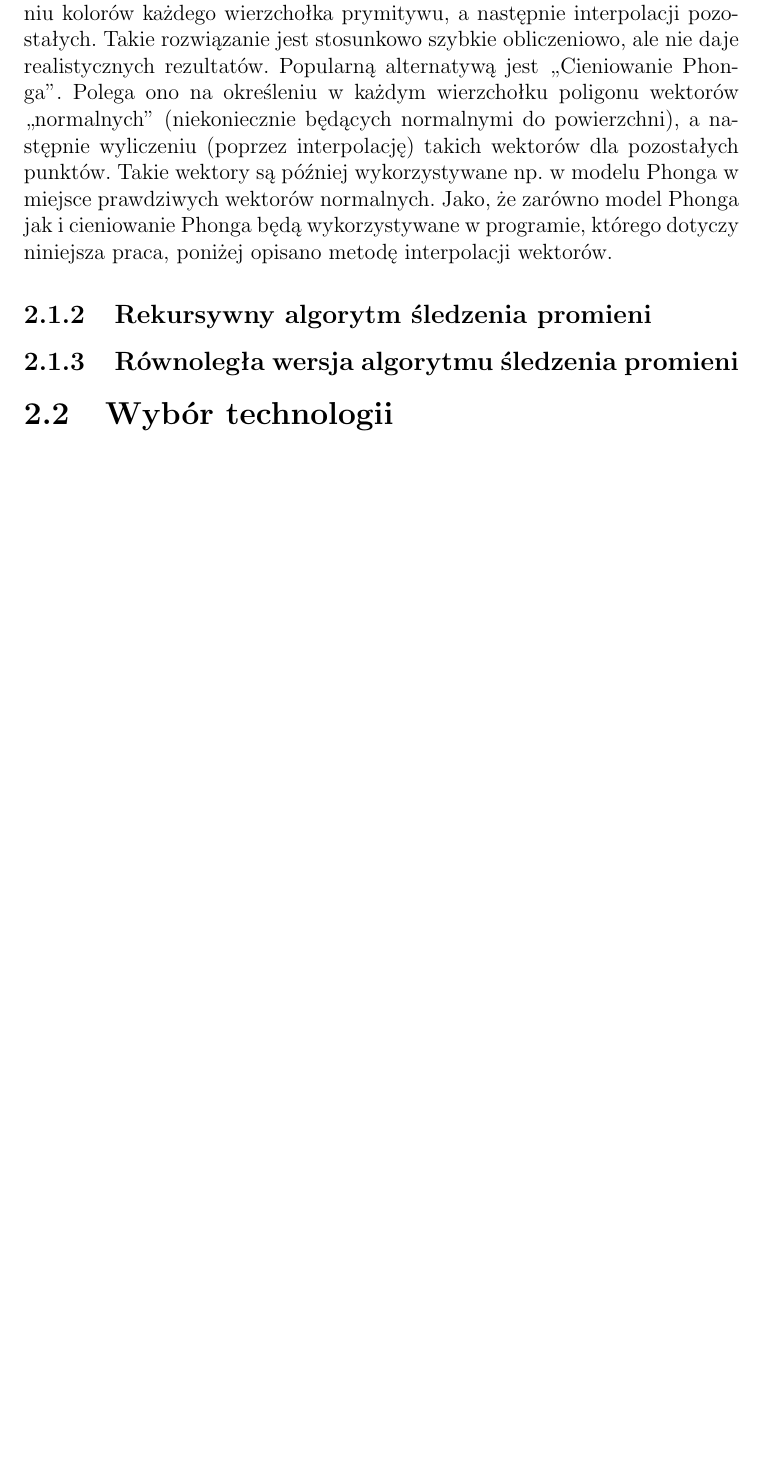
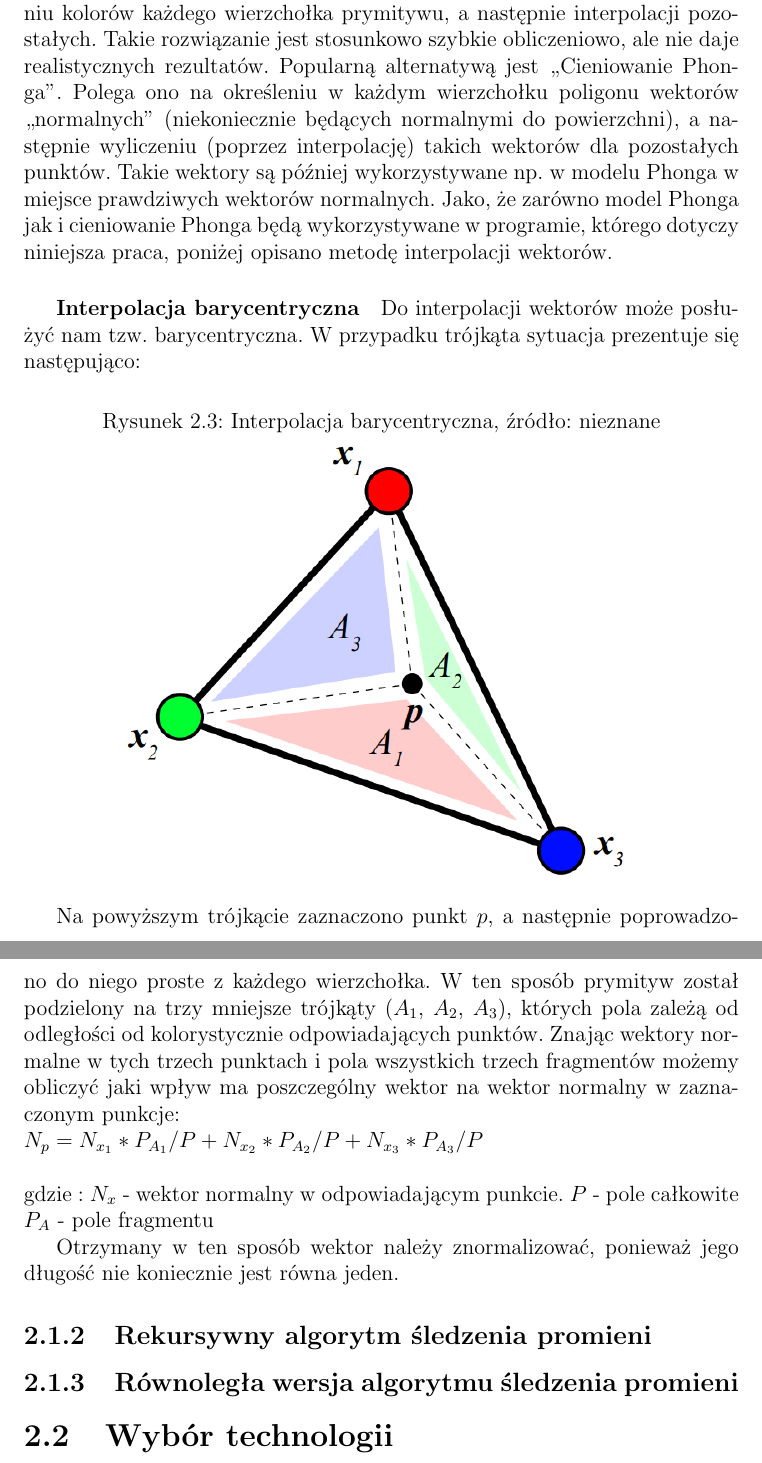
Before and after one commit to MGniew/ParallelRayTracingThesis, a LaTeX thesis (thesis.tex, which reads chapters/analiza.tex): part of page 14 of 24 before the commit and two parts of pages 14 and 15 of 25 after it, the two joined at a grey line, cut so that both start at the same text, the shorter picture padded with empty space. Compiled offline with pdfLaTeX.

Commit message:
Cieniowanie

```diff
--- a/chapters/analiza.tex
+++ b/chapters/analiza.tex
@@ -224,6 +224,30 @@ gdzie $R$ i $V$ oznaczają kolejno kierunek odbicia promienia i kierunek obserwa
 Cieniowanie ma na celu stworzenie złudzenia, w którym siatka trójkątów sprawia wrażenie gładkiej powierzchni. Najpopularniejszymi metodami cieniowania są ,,Cieniowanie Gourauda'', które polega na wyliczeniu kolorów każdego wierzchołka prymitywu, a następnie interpolacji pozostałych. Takie rozwiązanie jest stosunkowo szybkie obliczeniowo, ale nie daje realistycznych rezultatów. Popularną alternatywą jest ,,Cieniowanie Phonga''. Polega ono na określeniu w każdym wierzchołku poligonu wektorów ,,normalnych'' (niekoniecznie będących normalnymi do powierzchni), a następnie wyliczeniu (poprzez interpolację) takich wektorów dla pozostałych punktów. Takie wektory są później wykorzystywane np. w modelu Phonga w miejsce prawdziwych wektorów normalnych. Jako, że zarówno model Phonga jak i cieniowanie Phonga będą wykorzystywane w programie, którego dotyczy niniejsza praca, poniżej opisano metodę interpolacji wektorów.
 
 
+\subparagraph{Interpolacja barycentryczna}
+
+Do interpolacji wektorów może posłużyć nam tzw. barycentryczna. W przypadku trójkąta sytuacja prezentuje się następująco:
+
+\begin{figure}[h!]
+\centering
+  \caption{Interpolacja barycentryczna, źródło: nieznane}
+  \includegraphics[width=10cm]{interpolacja.png}
+\end{figure}
+
+Na powyższym trójkącie zaznaczono punkt $p$, a następnie poprowadzono do niego proste z każdego wierzchołka. W ten sposób prymityw został podzielony na trzy mniejsze trójkąty ($A_1$, $A_2$, $A_3$), których pola zależą od odległości od kolorystycznie odpowiadających punktów. Znając wektory normalne w tych trzech punktach i pola wszystkich trzech fragmentów możemy obliczyć jaki wpływ ma poszczególny wektor na wektor normalny w zaznaczonym punkcje:
+\\
+$N_p = N_{x_1} * P_{A_1}/P + N_{x_2} * P_{A_2}/P + N_{x_3} * P_{A_3}/P$\\
+\\
+gdzie :
+$N_x$ - wektor normalny w odpowiadającym punkcie.
+$P$ - pole całkowite
+$P_A$ - pole fragmentu
+
+Otrzymany w ten sposób wektor należy znormalizować, ponieważ jego długość nie koniecznie jest równa jeden.
+
+
+
+
 
 
 \subsection{Rekursywny algorytm śledzenia promieni}
```
Also changed, not shown: images/interpolacja.PNG (added), thesis.pdf.
